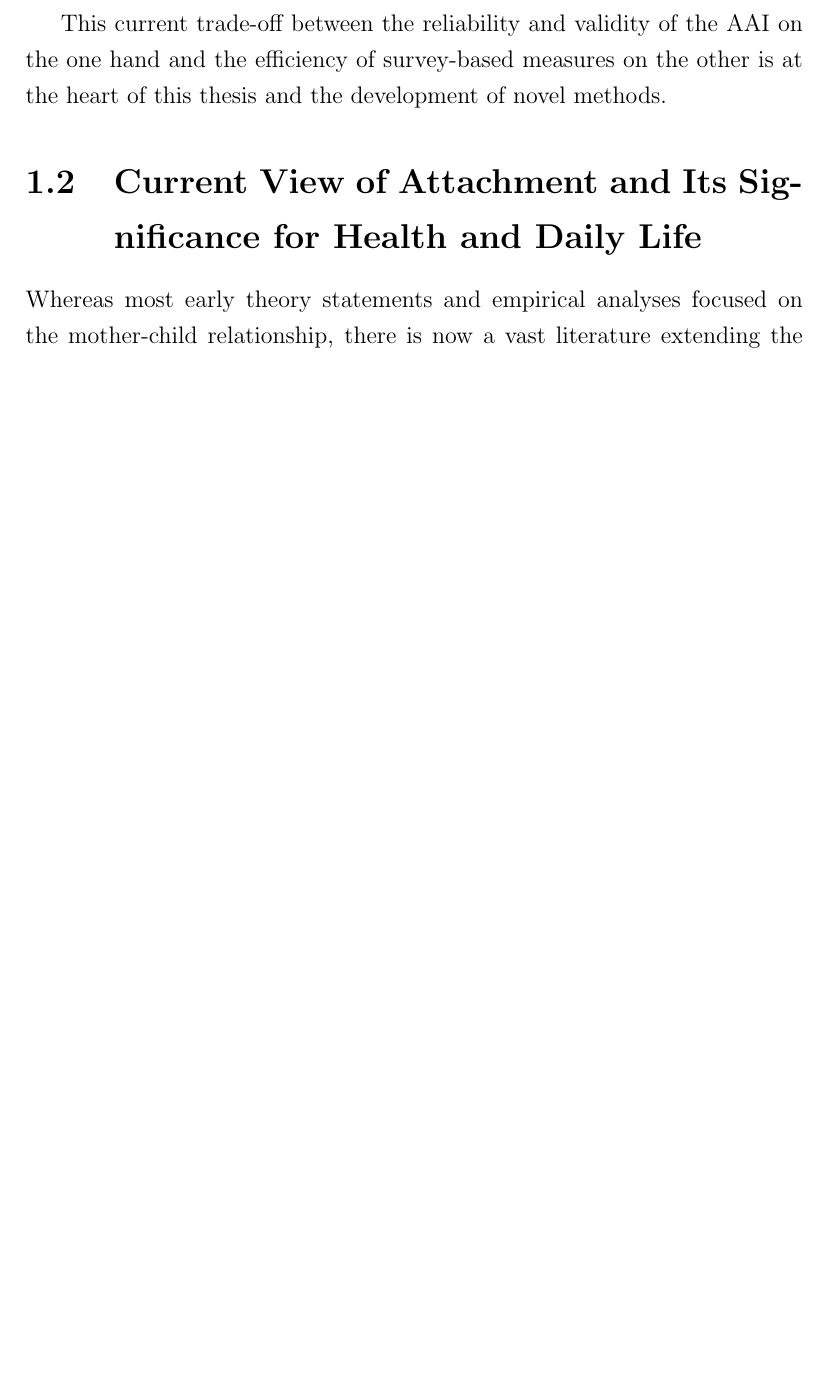
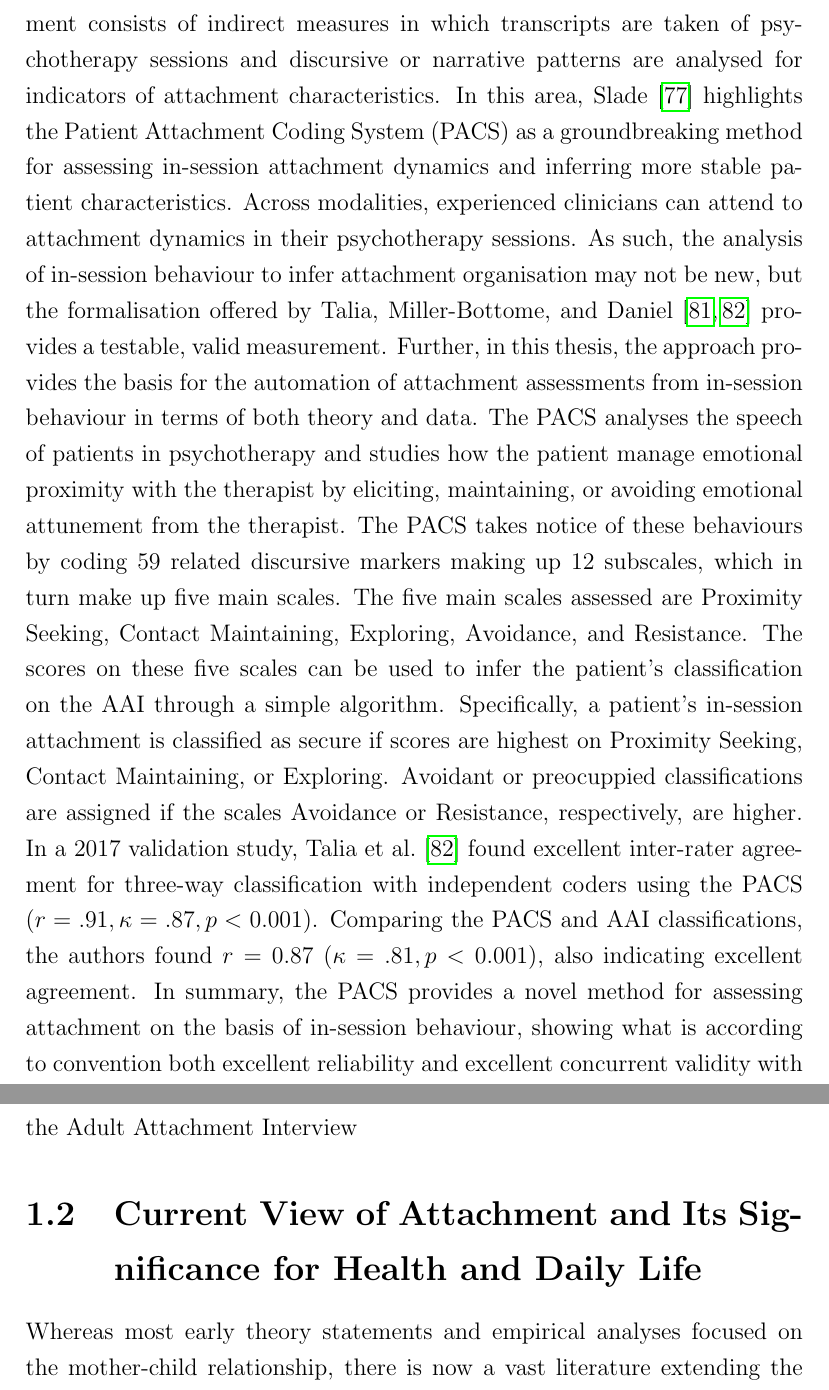
Before and after one commit to Fred-Bred/SDS-thesis, a LaTeX thesis (TeX/main.tex): part of page 12 of 44 before the commit and two parts of pages 13 and 14 of 46 after it, the two joined at a grey line, cut at the place of the change, the shorter picture padded with empty space. Compiled offline with pdfLaTeX.

Commit message:
Add section on newer assessment methods

```diff
--- a/TeX/main.tex
+++ b/TeX/main.tex
@@ -127,4 +127,3 @@ The AAI has become the de facto gold standard of attachment research, \cite{AAIT
 The administration of the AAI takes between 60 and 90 minutes while the required verbatim transcription may take four to ten hours and coding of the transcript is expected to take at least four hours by a coder requiring extensive training, prompting some researcher to search for simpler or less resource-intensive methods of measurement \cite{Haas1994}.
 Likewise, much research has taken to applying different, typically survey-based measures. I argue that, given the immense empirical support and validation for the AAI \cite{BakermansKranenburg1993, Ijzendoorn1995}, these approaches will invariably be less validated and likely less reliable.
 
-This current trade-off between the reliability and validity of the AAI on the one hand and the efficiency of survey-based measures on the other is at the heart of this thesis and the development of novel methods.
@@ -131,3 +133,15 @@ This current trade-off between the reliability and validity of the AAI on the on
+This development consists of indirect measures in which transcripts are taken of psychotherapy sessions and discursive or narrative patterns are analysed for indicators of attachment characteristics.
+In this area, Slade \cite{Slade2016} highlights the Patient Attachment Coding System (PACS) as a groundbreaking method for assessing in-session attachment dynamics and inferring more stable patient characteristics.
+Across modalities, experienced clinicians can attend to attachment dynamics in their psychotherapy sessions. As such, the analysis of in-session behaviour to infer attachment organisation may not be new, but the formalisation offered by Talia, Miller-Bottome, and Daniel \cite{Talia2017, Talia2014} provides a testable, valid measurement. Further, in this thesis, the approach provides the basis for the automation of attachment assessments from in-session behaviour in terms of both theory and data.
+The PACS analyses the speech of patients in psychotherapy and studies how the patient manage emotional proximity with the therapist by eliciting, maintaining, or avoiding emotional attunement from the therapist.
+The PACS takes notice of these behaviours by coding 59 related discursive markers making up 12 subscales, which in turn make up five main scales.
+The five main scales assessed are Proximity Seeking, Contact Maintaining, Exploring, Avoidance, and Resistance.
+The scores on these five scales can be used to infer the patient's classification on the AAI through a simple algorithm.
+Specifically, a patient's in-session attachment is classified as secure if scores are highest on Proximity Seeking, Contact Maintaining, or Exploring. Avoidant or preocuppied classifications are assigned if the scales Avoidance or Resistance, respectively, are higher.
+In a 2017 validation study, Talia et al. \cite{Talia2017} found excellent inter-rater agreement for three-way classification with independent coders using the PACS ($r=.91, \kappa = .87, p<0.001$). Comparing the PACS and AAI classifications, the authors found $r=0.87$ $(\kappa = .81, p<0.001)$, also indicating excellent agreement.
+In summary, the PACS provides a novel method for assessing attachment on the basis of in-session behaviour, showing what is according to convention both excellent reliability and excellent concurrent validity with the Adult Attachment Interview
+
+% This current trade-off between the reliability and validity of the AAI on the one hand and the efficiency of survey-based measures on the other is at the heart of this thesis and the development of novel methods.
 
 \section{Current View of Attachment and Its Significance for Health and Daily Life}
 Whereas most early theory statements and empirical analyses focused on the mother-child relationship, there is now a vast literature extending the theory to other caregivers and relationships more broadly including fathers, extended family members, educators, friends, and romantic relationships. For adults, attachment style is generally considered relevant to almost all relations, ranging from close family and romantic partners to friends and professional relationships and Bowlby's original conception of an attachment hierarchy \cite{Bowlby1969attachment} has been expanded to include almost any relation imaginable (see e.g. \cite{Rosenthal2010, Karantzas2011ArthritisAS, Rowe2005, Tancredy2006} for examples of research using rankings or comparisons of attachment figures).
```
Also changed, not shown: TeX/main.tex (3 more changed lines).
